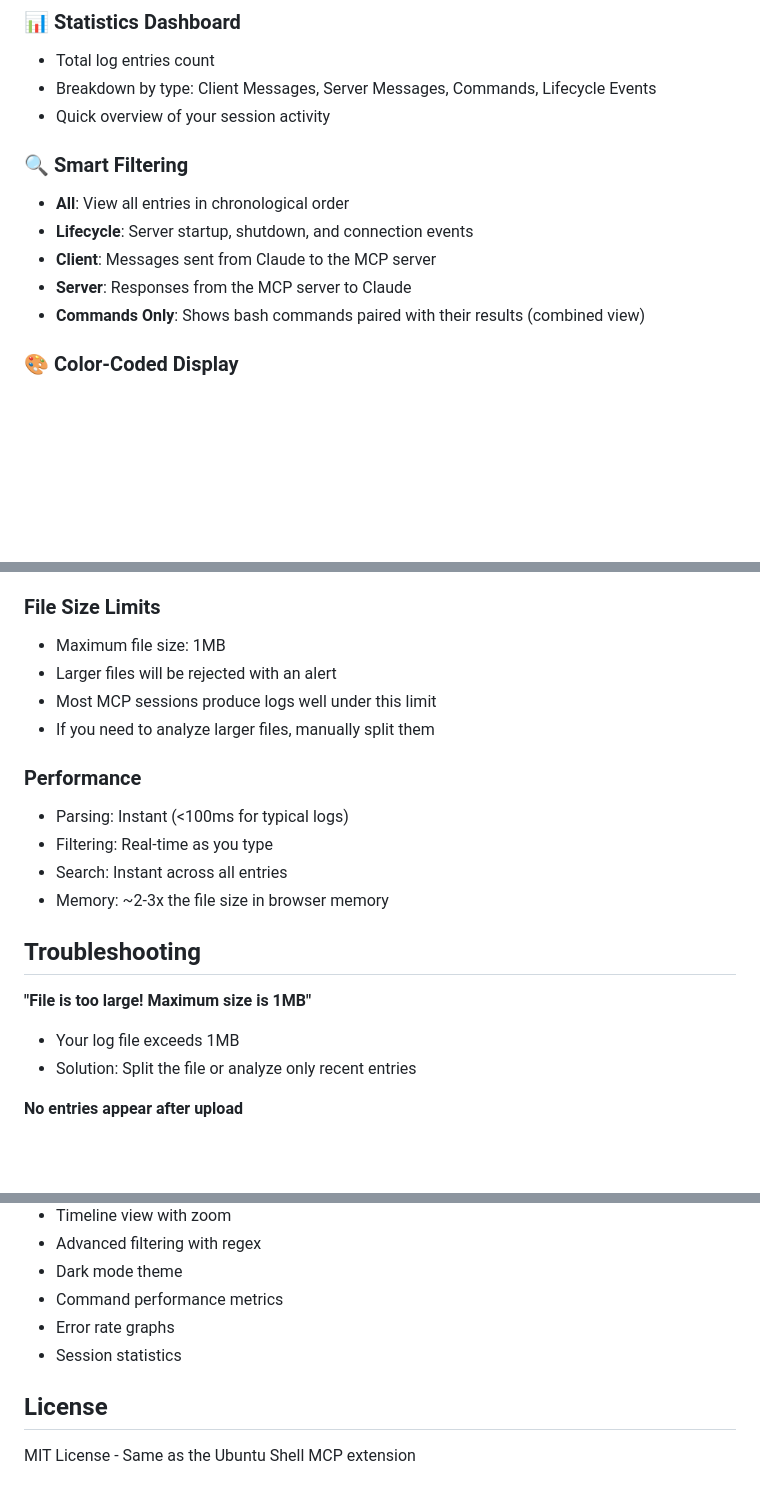
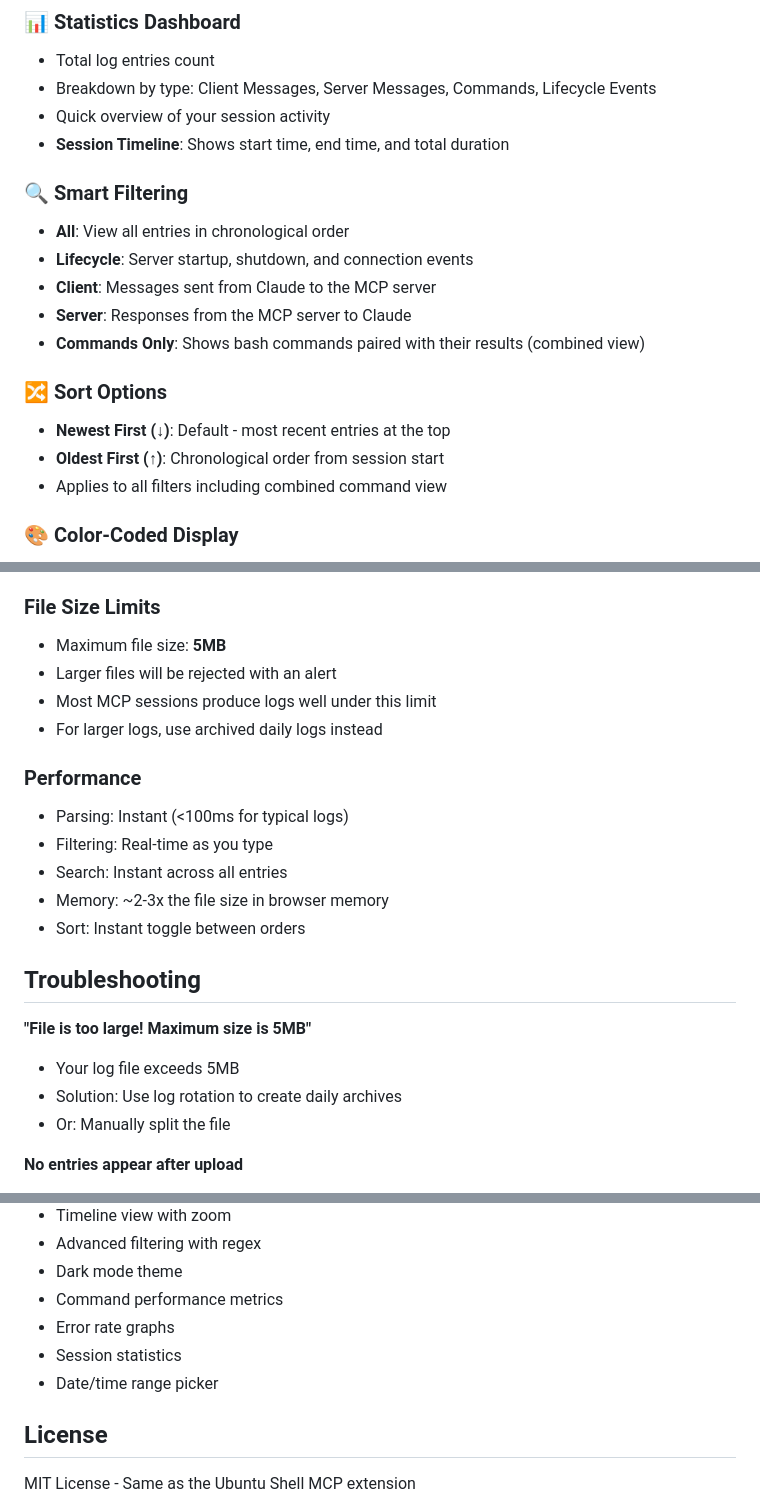
Before and after one commit to BlockSecCA/ubuntu-shell-mcp, a Markdown page: tools/LOG_VIEWER.md, 3 parts joined by grey strips. Drawn GitHub-style; blank space fills up the shorter version.

```diff
--- a/tools/LOG_VIEWER.md
+++ b/tools/LOG_VIEWER.md
@@ -12,6 +12,7 @@ The MCP Log Viewer is a standalone HTML application that helps you understand wh
 - Total log entries count
 - Breakdown by type: Client Messages, Server Messages, Commands, Lifecycle Events
 - Quick overview of your session activity
+- **Session Timeline**: Shows start time, end time, and total duration
 
 ### 🔍 Smart Filtering
 - **All**: View all entries in chronological order
@@ -19,6 +20,11 @@ The MCP Log Viewer is a standalone HTML application that helps you understand wh
 - **Client**: Messages sent from Claude to the MCP server
 - **Server**: Responses from the MCP server to Claude
 - **Commands Only**: Shows bash commands paired with their results (combined view)
+
+### 🔀 Sort Options
+- **Newest First (↓)**: Default - most recent entries at the top
+- **Oldest First (↑)**: Chronological order from session start
+- Applies to all filters including combined command view
 
 ### 🎨 Color-Coded Display
 - 🔵 Blue: Client messages (requests from Claude)
@@ -232,10 +277,10 @@ Requirements:
 
 ### File Size Limits
 
-- Maximum file size: 1MB
+- Maximum file size: **5MB**
 - Larger files will be rejected with an alert
 - Most MCP sessions produce logs well under this limit
-- If you need to analyze larger files, manually split them
+- For larger logs, use archived daily logs instead
 
 ### Performance
 
@@ -243,12 +288,14 @@ Requirements:
 - Filtering: Real-time as you type
 - Search: Instant across all entries
 - Memory: ~2-3x the file size in browser memory
+- Sort: Instant toggle between orders
 
 ## Troubleshooting
 
-**"File is too large! Maximum size is 1MB"**
-- Your log file exceeds 1MB
-- Solution: Split the file or analyze only recent entries
+**"File is too large! Maximum size is 5MB"**
+- Your log file exceeds 5MB
+- Solution: Use log rotation to create daily archives
+- Or: Manually split the file
 
 **No entries appear after upload**
 - Check browser console (F12) for parsing errors
@@ -294,6 +361,7 @@ Potential improvements for future versions:
 - Command performance metrics
 - Error rate graphs
 - Session statistics
+- Date/time range picker
 
 ## License
 
```
Also changed, not shown: other parts of tools/LOG_VIEWER.md (+63 -4 lines).
